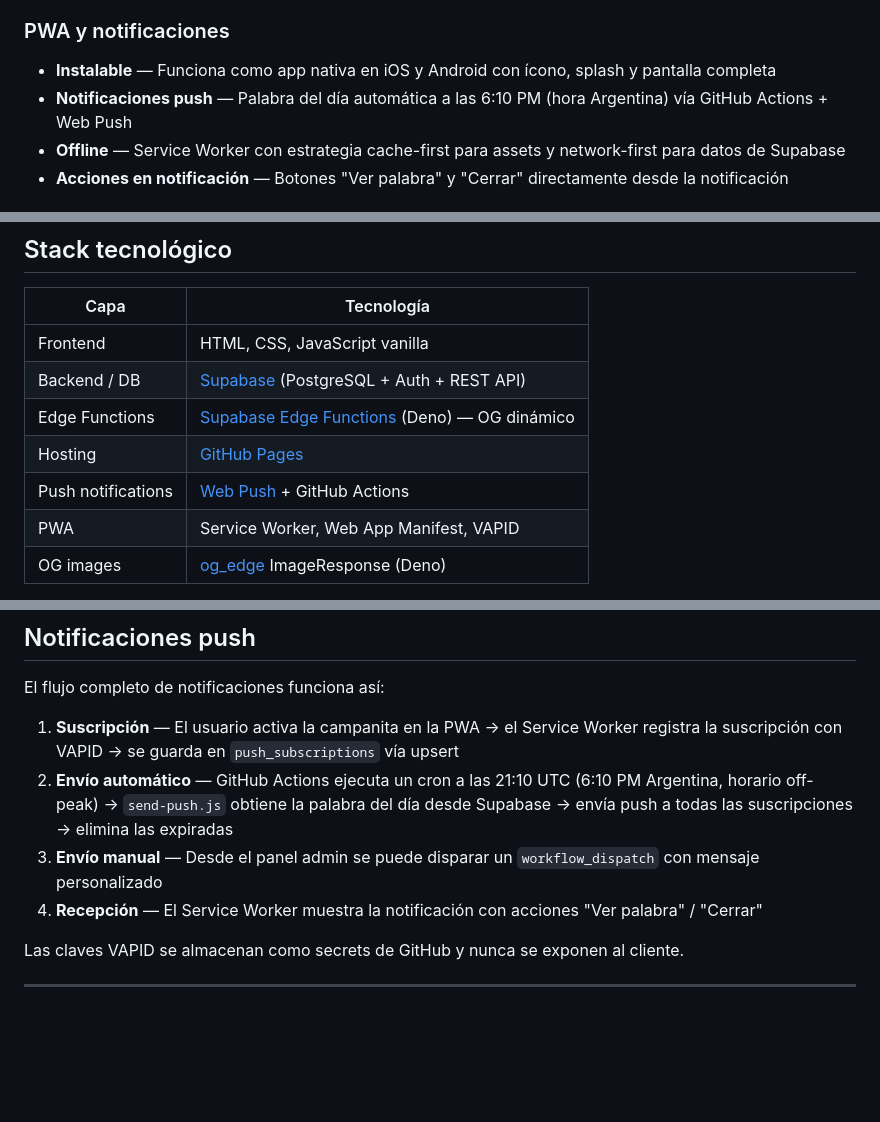
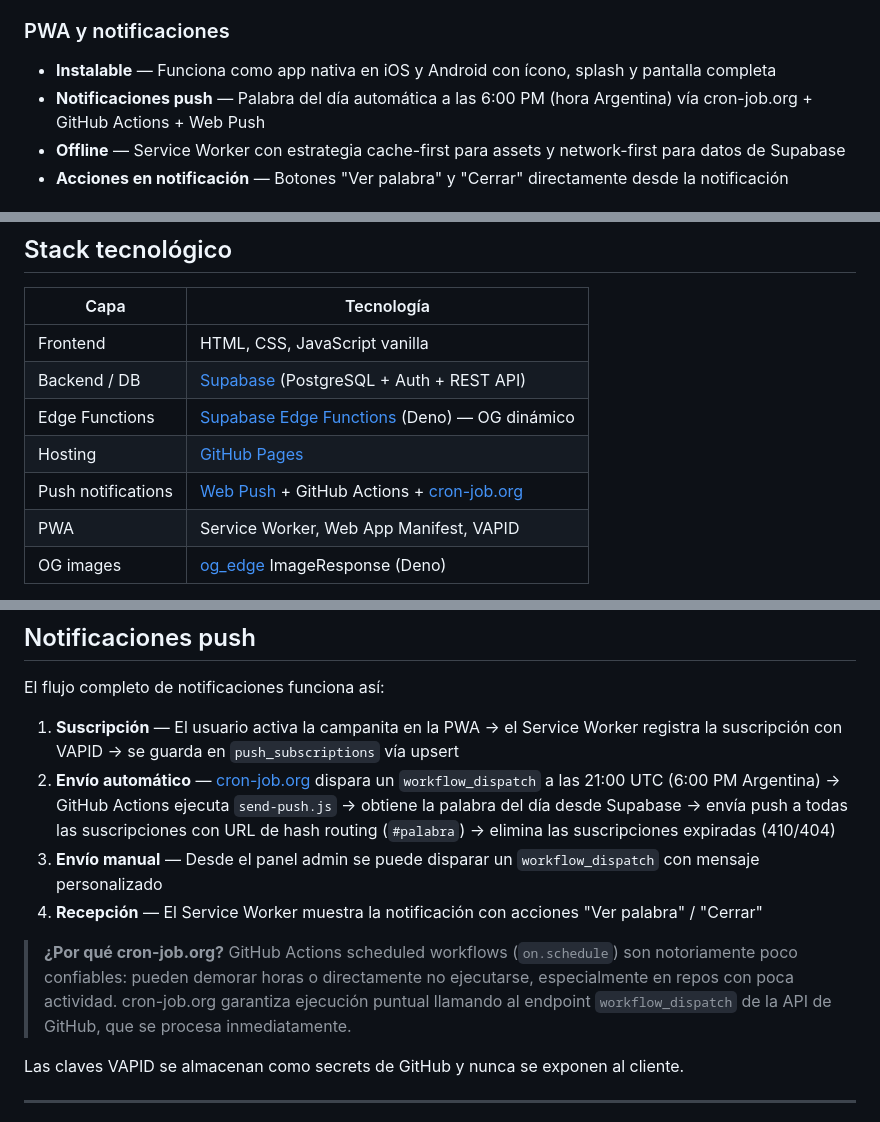
Before and after one commit to NSorribas/Dicciopeques, a Markdown page: README.md, 3 parts joined by grey strips. Drawn GitHub-style; blank space fills up the shorter version.

Commit message:
docs: actualizar README con cron-job.org y fixes de notificaciones

```diff
--- a/README.md
+++ b/README.md
@@ -41,7 +41,7 @@ Un proyecto léxico web con definiciones, sinónimos, silabeo automático, pronu
 ### PWA y notificaciones
 
 - **Instalable** — Funciona como app nativa en iOS y Android con ícono, splash y pantalla completa
-- **Notificaciones push** — Palabra del día automática a las 6:10 PM (hora Argentina) vía GitHub Actions + Web Push
+- **Notificaciones push** — Palabra del día automática a las 6:00 PM (hora Argentina) vía cron-job.org + GitHub Actions + Web Push
 - **Offline** — Service Worker con estrategia cache-first para assets y network-first para datos de Supabase
 - **Acciones en notificación** — Botones "Ver palabra" y "Cerrar" directamente desde la notificación
 
@@ -71,7 +71,7 @@ Un proyecto léxico web con definiciones, sinónimos, silabeo automático, pronu
 | Backend / DB | [Supabase](https://supabase.com/) (PostgreSQL + Auth + REST API) |
 | Edge Functions | [Supabase Edge Functions](https://supabase.com/docs/guides/functions) (Deno) — OG dinámico |
 | Hosting | [GitHub Pages](https://pages.github.com/) |
-| Push notifications | [Web Push](https://github.com/web-push-libs/web-push) + GitHub Actions |
+| Push notifications | [Web Push](https://github.com/web-push-libs/web-push) + GitHub Actions + [cron-job.org](https://cron-job.org) |
 | PWA | Service Worker, Web App Manifest, VAPID |
 | OG images | [og_edge](https://github.com/supabase/og_edge) ImageResponse (Deno) |
 
@@ -182,9 +182,11 @@ Todas las tablas tienen Row Level Security (RLS) habilitado con políticas espec
 El flujo completo de notificaciones funciona así:
 
 1. **Suscripción** — El usuario activa la campanita en la PWA → el Service Worker registra la suscripción con VAPID → se guarda en `push_subscriptions` vía upsert
-2. **Envío automático** — GitHub Actions ejecuta un cron a las 21:10 UTC (6:10 PM Argentina, horario off-peak) → `send-push.js` obtiene la palabra del día desde Supabase → envía push a todas las suscripciones → elimina las expiradas
+2. **Envío automático** — [cron-job.org](https://cron-job.org) dispara un `workflow_dispatch` a las 21:00 UTC (6:00 PM Argentina) → GitHub Actions ejecuta `send-push.js` → obtiene la palabra del día desde Supabase → envía push a todas las suscripciones con URL de hash routing (`#palabra`) → elimina las suscripciones expiradas (410/404)
 3. **Envío manual** — Desde el panel admin se puede disparar un `workflow_dispatch` con mensaje personalizado
 4. **Recepción** — El Service Worker muestra la notificación con acciones "Ver palabra" / "Cerrar"
+
+> **¿Por qué cron-job.org?** GitHub Actions scheduled workflows (`on.schedule`) son notoriamente poco confiables: pueden demorar horas o directamente no ejecutarse, especialmente en repos con poca actividad. cron-job.org garantiza ejecución puntual llamando al endpoint `workflow_dispatch` de la API de GitHub, que se procesa inmediatamente.
 
 Las claves VAPID se almacenan como secrets de GitHub y nunca se exponen al cliente.
 
```
Also changed, not shown: other parts of README.md (+2 -1 lines).
